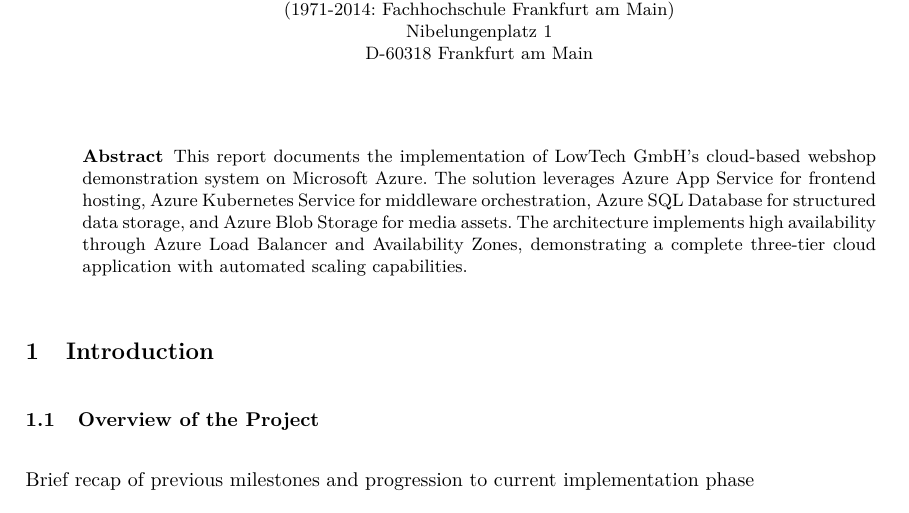
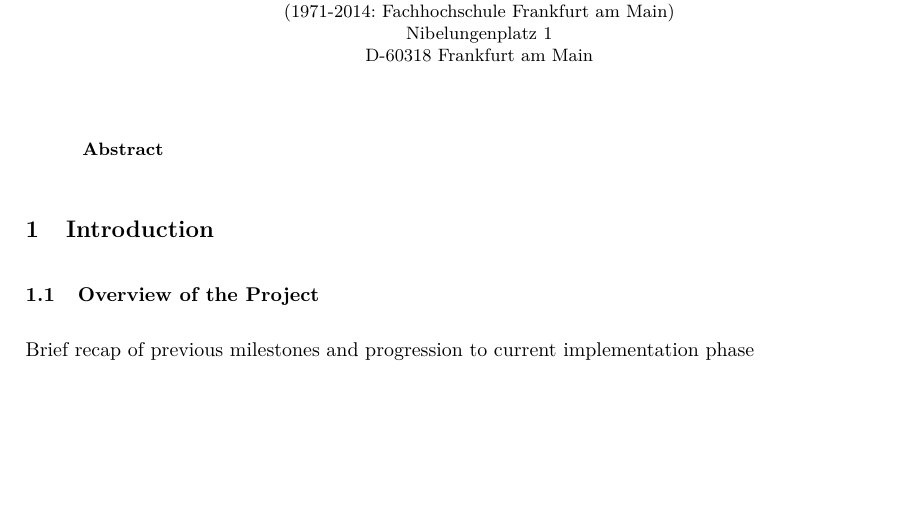
Before and after one commit to Helly2010/Cloud-Computing-Project, a LaTeX paper (documentation/final_report/milestone3/milestone_3.tex): part of page 1 of 3, cut so that both start at the same text, the shorter picture padded with empty space. Compiled offline with pdfLaTeX.

Commit message:
removed sample abstract

```diff
--- a/documentation/final_report/milestone3/milestone_3.tex
+++ b/documentation/final_report/milestone3/milestone_3.tex
@@ -141,7 +141,6 @@
 
 
 \begin{abstract}
-This report documents the implementation of LowTech GmbH's cloud-based webshop demonstration system on Microsoft Azure. The solution leverages Azure App Service for frontend hosting, Azure Kubernetes Service for middleware orchestration, Azure SQL Database for structured data storage, and Azure Blob Storage for media assets. The architecture implements high availability through Azure Load Balancer and Availability Zones, demonstrating a complete three-tier cloud application with automated scaling capabilities.
 \end{abstract}
 
 \section{Introduction}
```
Also changed, not shown: documentation/final_report/milestone3/milestone_3.pdf.
